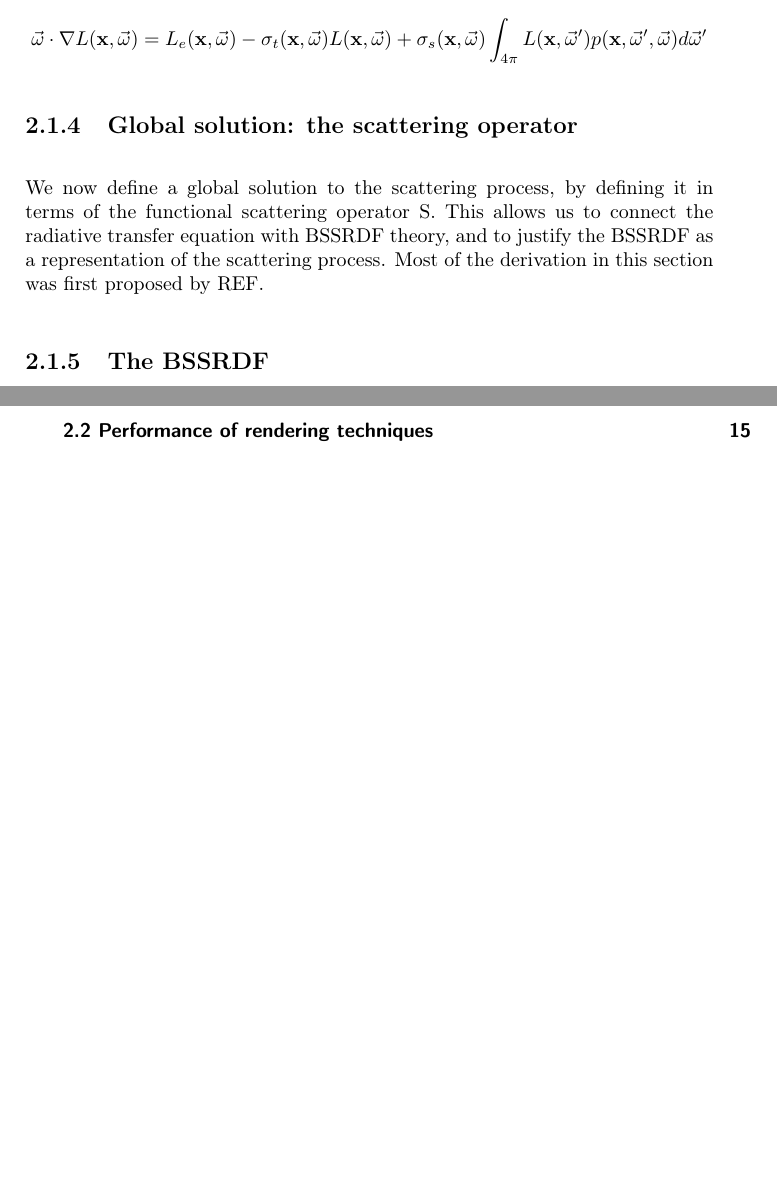
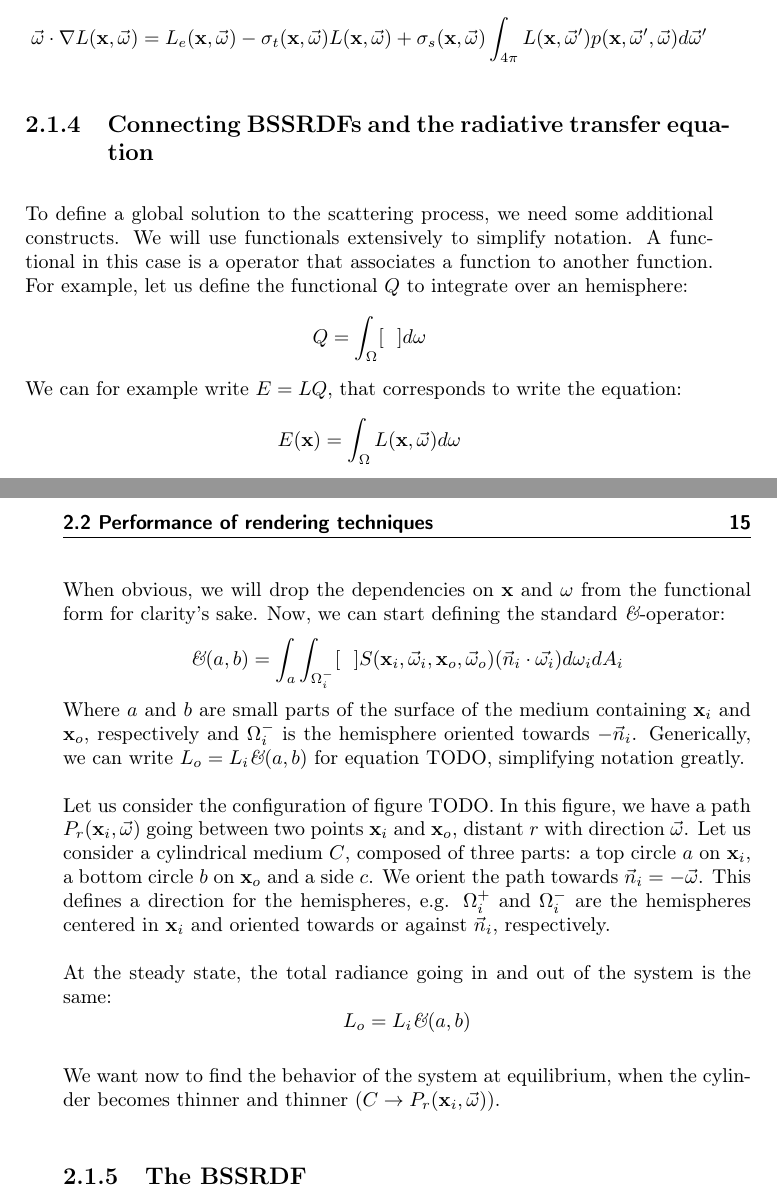
Before and after one commit to alcor-dtu/phdthesis, a LaTeX thesis (thesis.tex, which reads tex/background.tex): two parts of pages 28 and 29 of 86, joined at a grey line, cut so that both start at the same text, the shorter picture padded with empty space. Compiled offline with pdfLaTeX.

Commit message:
some text in bg.

```diff
--- a/tex/background.tex
+++ b/tex/background.tex
@@ -124,9 +124,32 @@ Note the multiplication by $\sigma_s$ to include the fact that photons will in s
 We can now combine all terms to obtain the complete form of the radiative transfer equation:
 $$\vec{\omega} \cdot \nabla L(\mathbf{x}, \vec{\omega}) = L_e(\mathbf{x}, \vec{\omega}) - \sigma_t(\mathbf{x}, \vec{\omega}) L(\mathbf{x}, \vec{\omega}) + \sigma_s(\mathbf{x}, \vec{\omega}) \int_{4\pi} L(\mathbf{x}, \vec{\omega}')  p(\mathbf{x}, \vec{\omega}', \vec{\omega}) d \vec{\omega}'$$
 
-\subsection{Global solution: the scattering operator}
-We now define a global solution to the scattering process, by defining it in terms of the functional scattering operator S. This allows us to connect the radiative transfer equation with BSSRDF theory, and to justify the BSSRDF as a representation of the scattering process. Most of the derivation in this section was first proposed by REF.
+\subsection{Connecting BSSRDFs and the radiative transfer equation}
+%We now define a global solution to the scattering process, by defining it in terms of the functional scattering operator S. This allows us to connect the radiative transfer equation with BSSRDF theory, and to justify the BSSRDF as a representation of the scattering process. Most of the derivation in this section was first proposed by REF.
 
+
+To define a global solution to the scattering process, we need some additional constructs. We will use functionals extensively to simplify notation. A functional in this case is a operator that associates a function to another function. For example, let us define the functional $Q$ to integrate over an hemisphere:
+$$
+Q = \int_\Omega [\ \ ] d\omega
+$$
+We can for example write $E = LQ$, that corresponds to write the equation:
+$$
+E(\mathbf{x}) = \int_\Omega L(\mathbf{x}, \vec{\omega}) d\omega
+$$
+When obvious, we will drop the dependencies on $\mathbf{x}$ and $\omega$ from the functional form for clarity's sake. Now, we can start defining the standard $\opa$-operator:
+$$
+\opa(a,b) = \int_a \int_{\Omega_i^-} [\ \ ] S(\mathbf{x}_i, \vec{\omega}_i, \mathbf{x}_o, \vec{\omega}_o) (\vec{n}_i \cdot \vec{\omega_i}) d \omega_i d A_i
+$$
+Where $a$ and $b$ are small parts of the surface of the medium containing $\mathbf{x}_i$ and $\mathbf{x}_o$, respectively and $\Omega_i^-$ is the hemisphere oriented towards $-\vec{n}_i$. Generically, we can write $L_o = L_i \opa(a,b)$ for equation TODO, simplifying notation greatly.
+
+Let us consider the configuration of figure TODO. In this figure, we have a path $P_r(\mathbf{x}_i,\vec{\omega})$ going between two points $\mathbf{x}_i$ and $\mathbf{x}_o$, distant $r$ with direction $\vec{\omega}$. Let us consider a  cylindrical medium $C$, composed of three parts: a top circle $a$ on $\mathbf{x}_i$, a bottom circle $b$ on $\mathbf{x}_o$ and a side $c$. We orient the path towards $\vec{n}_i = -\vec{\omega}$. This defines a direction for the hemispheres, e.g. $\Omega_i^+$ and $\Omega_i^-$ are the hemispheres centered in $\mathbf{x}_i$  and oriented towards or against $\vec{n}_i$, respectively.
+
+At the steady state, the total radiance going in and out of the system is the same:
+$$
+L_o = L_i \opa(a,b)
+$$
+
+We want now to find the behavior of the system at equilibrium, when the cylinder becomes thinner and thinner ($C\rightarrow P_r(\mathbf{x}_i,\vec{\omega})$).
 
 
 \subsection{The BSSRDF}
--- a/thesis.tex
+++ b/thesis.tex
@@ -36,6 +36,7 @@
 %\newcommand{\fixme}[1] { \textcolor{red}{\textbf{FIXME: } #1}}
 \newcommand{\fixme}[1] {}
 \usetikzlibrary{positioning}
+\newcommand{\opa} {\textit{\text{\&}}}
 %input{PhDMacros}                                   %Thesis specific macros
 %
 %==================================================================================================
```
